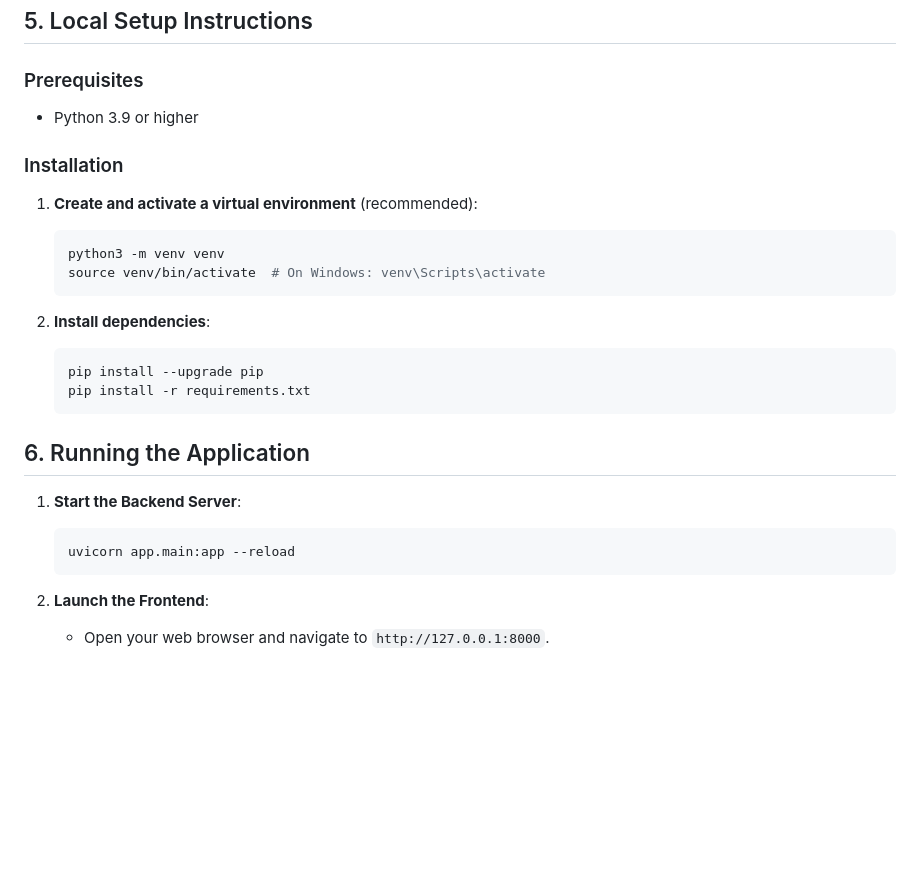
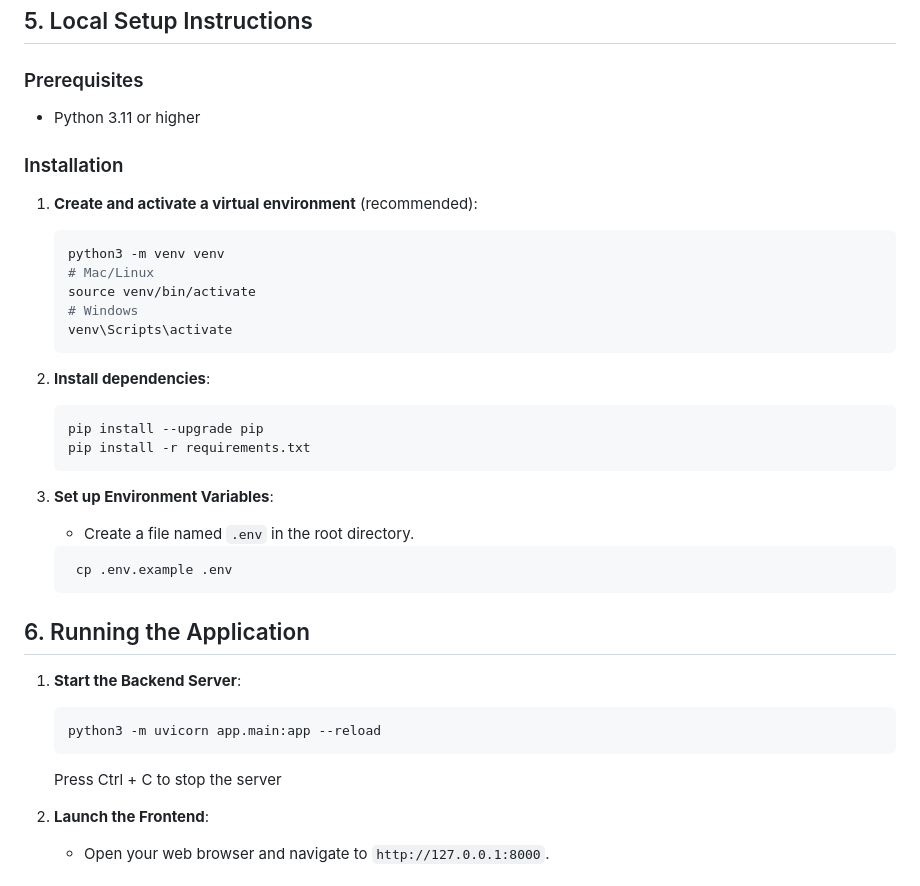
Before and after one commit to allananaka/SHAI-Take_home, a Markdown page: README.md, the part around the change. Rendered like a GitHub page; blank space fills up the shorter version.

Commit message:
README and TESTING updated based on new machine set up

````diff
--- a/README.md
+++ b/README.md
@@ -76,14 +76,17 @@ TESTING.md
 ## 5. Local Setup Instructions
 
 ### Prerequisites
-- Python 3.9 or higher
+- Python 3.11 or higher
 
 ### Installation
 
 1. **Create and activate a virtual environment** (recommended):
    ```bash
    python3 -m venv venv
-   source venv/bin/activate  # On Windows: venv\Scripts\activate
+   # Mac/Linux
+   source venv/bin/activate
+   # Windows
+   venv\Scripts\activate
    ```
 
 2. **Install dependencies**:
@@ -92,12 +95,19 @@ TESTING.md
    pip install -r requirements.txt
    ```
 
+3. **Set up Environment Variables**:
+   - Create a file named `.env` in the root directory.
+   ```bash
+    cp .env.example .env
+    ```
+
 ## 6. Running the Application
 
 1. **Start the Backend Server**:
    ```bash
-   uvicorn app.main:app --reload
+   python3 -m uvicorn app.main:app --reload
    ```
+   Press Ctrl + C to stop the server
 
 2. **Launch the Frontend**:
    - Open your web browser and navigate to `http://127.0.0.1:8000`.
````
Also changed, not shown: TESTING.md (+1 -1 lines).
